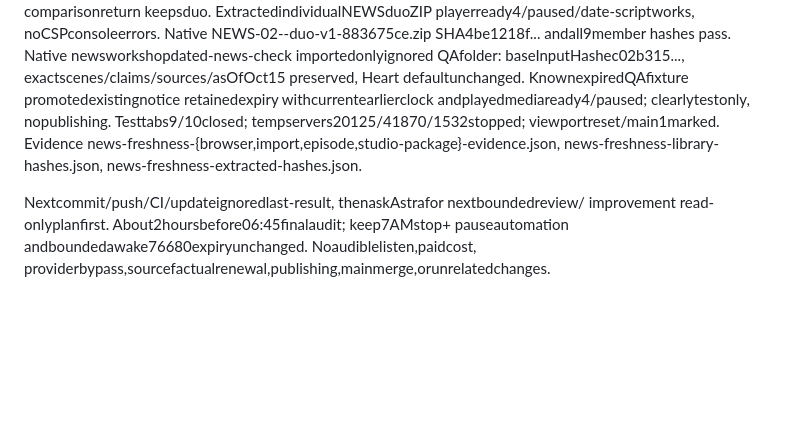
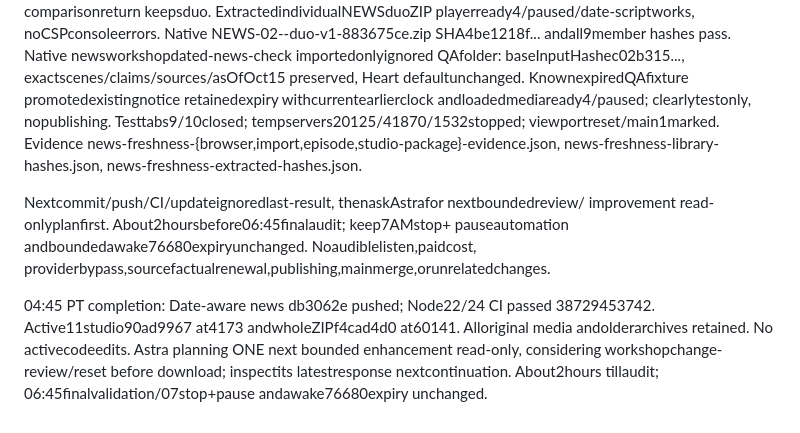
Before and after one commit to Moty/sap-developer-shorts, a Markdown page: docs/OVERNIGHT_WORK.md, the part around the change. Rendered like a GitHub page; blank space fills up the shorter version.

Commit message:
Record verified saved-news review milestone

```diff
--- a/docs/OVERNIGHT_WORK.md
+++ b/docs/OVERNIGHT_WORK.md
@@ -756,7 +756,7 @@ noCSPconsoleerrors. Native NEWS-02--duo-v1-883675ce.zip SHA4be1218f... andall9me
 hashes pass. Native newsworkshopdated-news-check importedonlyignored QAfolder:
 baseInputHashec02b315..., exactscenes/claims/sources/asOfOct15 preserved, Heart
 defaultunchanged. KnownexpiredQAfixture promotedexistingnotice retainedexpiry
-withcurrentearlierclock andplayedmediaready4/paused; clearlytestonly, nopublishing.
+withcurrentearlierclock andloadedmediaready4/paused; clearlytestonly, nopublishing.
 Testtabs9/10closed; tempservers20125/41870/1532stopped; viewportreset/main1marked.
 Evidence news-freshness-{browser,import,episode,studio-package}-evidence.json,
 news-freshness-library-hashes.json, news-freshness-extracted-hashes.json.
@@ -765,3 +765,10 @@ Nextcommit/push/CI/updateignoredlast-result, thenaskAstrafor nextboundedreview/
 improvement read-onlyplanfirst. About2hoursbefore06:45finalaudit; keep7AMstop+
 pauseautomation andboundedawake76680expiryunchanged. Noaudiblelisten,paidcost,
 providerbypass,sourcefactualrenewal,publishing,mainmerge,orunrelatedchanges.
+
+04:45 PT completion: Date-aware news db3062e pushed; Node22/24 CI passed
+38729453742. Active11studio90ad9967 at4173 andwholeZIPf4cad4d0 at60141. Alloriginal
+media andolderarchives retained. No activecodeedits. Astra planning ONE next
+bounded enhancement read-only, considering workshopchange-review/reset before
+download; inspectits latestresponse nextcontinuation. About2hours tillaudit;
+06:45finalvalidation/07stop+pause andawake76680expiry unchanged.
```
